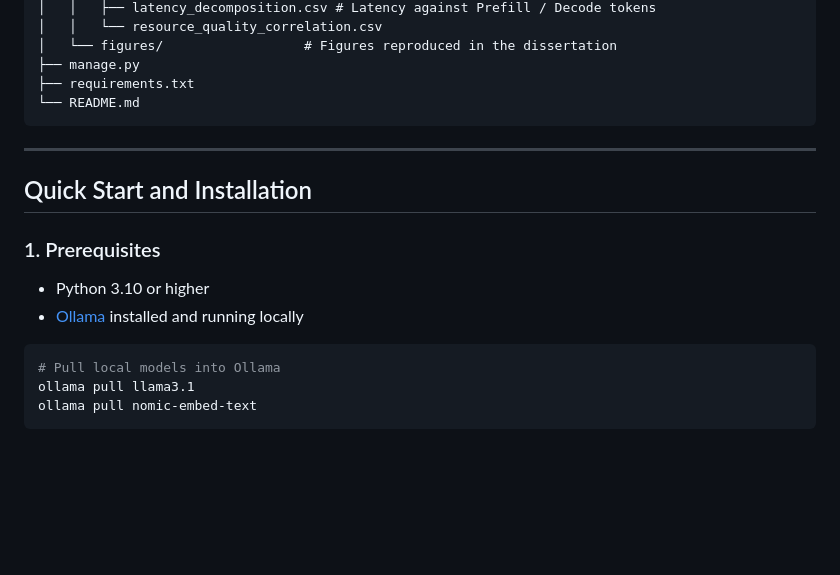
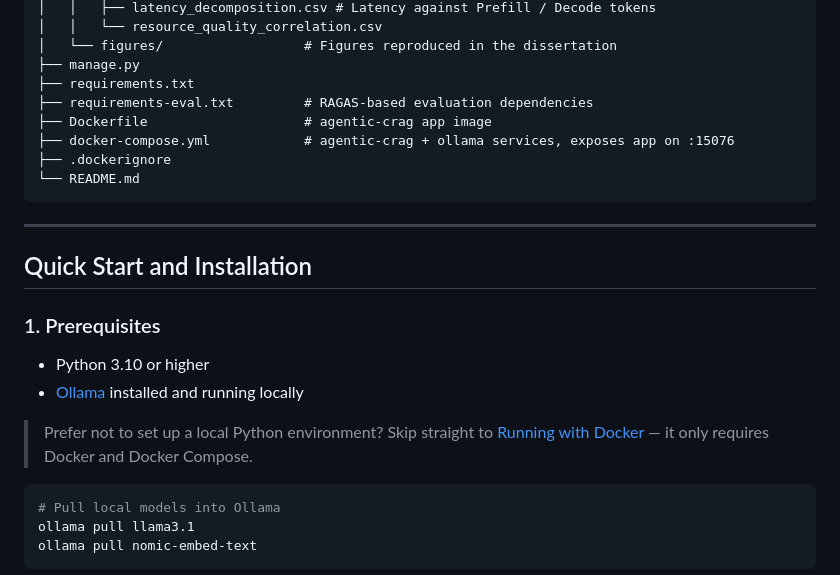
Before and after one commit to charlie125/capped-agentic-crag, a Markdown page: README.md, the part around the change. GitHub-like rendering; blank space fills up the shorter version.

Commit message:
docs(readme): list Dockerfile and docker-compose in repo structure
Add Dockerfile, docker-compose.yml, .dockerignore and
requirements-eval.txt to the repository structure tree, and point
readers to the Docker setup from Prerequisites so they don't need
to set up a local Python environment first to discover it.

````diff
--- a/README.md
+++ b/README.md
@@ -113,6 +113,10 @@ questions, where the rewrite loop is the only component that actually runs.
 │   └── figures/                  # Figures reproduced in the dissertation
 ├── manage.py
 ├── requirements.txt
+├── requirements-eval.txt         # RAGAS-based evaluation dependencies
+├── Dockerfile                    # agentic-crag app image
+├── docker-compose.yml            # agentic-crag + ollama services, exposes app on :15076
+├── .dockerignore
 └── README.md
 ```
 
@@ -123,6 +127,8 @@ questions, where the rewrite loop is the only component that actually runs.
 ### 1. Prerequisites
 * Python 3.10 or higher
 * [Ollama](https://ollama.com/) installed and running locally
+
+> Prefer not to set up a local Python environment? Skip straight to [Running with Docker](#4-running-with-docker-containerized-setup) — it only requires Docker and Docker Compose.
 
 ```bash
 # Pull local models into Ollama
````
